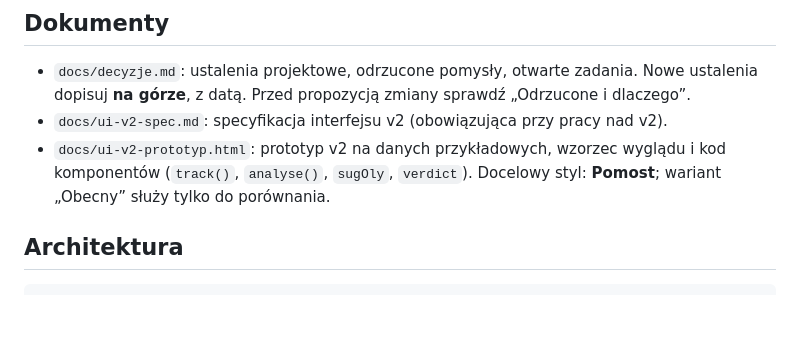
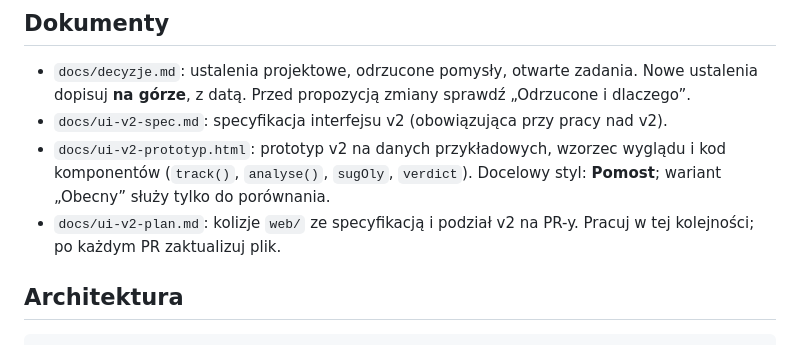
Before and after one commit to likegreekgod/trening, a Markdown page: CLAUDE.md, the part around the change. GitHub-like rendering; blank space fills up the shorter version.

```diff
--- a/CLAUDE.md
+++ b/CLAUDE.md
@@ -9,6 +9,7 @@ Rozmawiaj z Damianem po polsku, zwięźle. Interfejs aplikacji jest po polsku.
 - `docs/decyzje.md`: ustalenia projektowe, odrzucone pomysły, otwarte zadania. Nowe ustalenia dopisuj **na górze**, z datą. Przed propozycją zmiany sprawdź „Odrzucone i dlaczego”.
 - `docs/ui-v2-spec.md`: specyfikacja interfejsu v2 (obowiązująca przy pracy nad v2).
 - `docs/ui-v2-prototyp.html`: prototyp v2 na danych przykładowych, wzorzec wyglądu i kod komponentów (`track()`, `analyse()`, `sugOly`, `verdict`). Docelowy styl: **Pomost**; wariant „Obecny” służy tylko do porównania.
+- `docs/ui-v2-plan.md`: kolizje `web/` ze specyfikacją i podział v2 na PR-y. Pracuj w tej kolejności; po każdym PR zaktualizuj plik.
 
 ## Architektura
 
```
Also changed, not shown: docs/decyzje.md (+22 -6 lines), docs/ui-v2-plan.md (added, +79 -0 lines).
